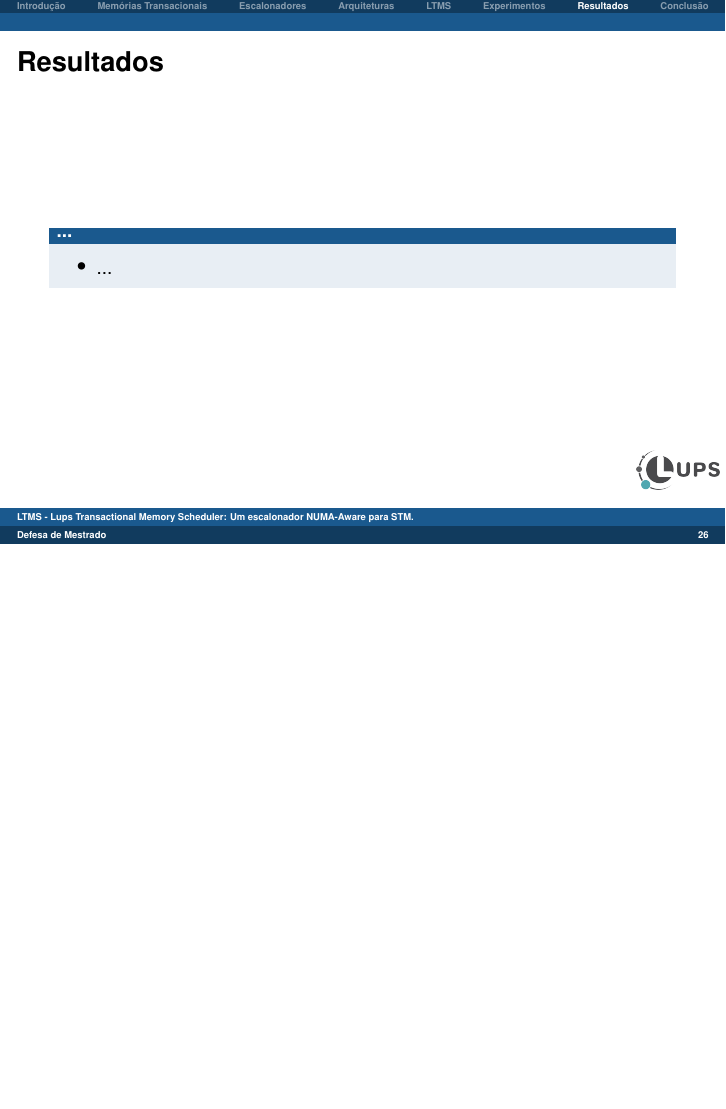
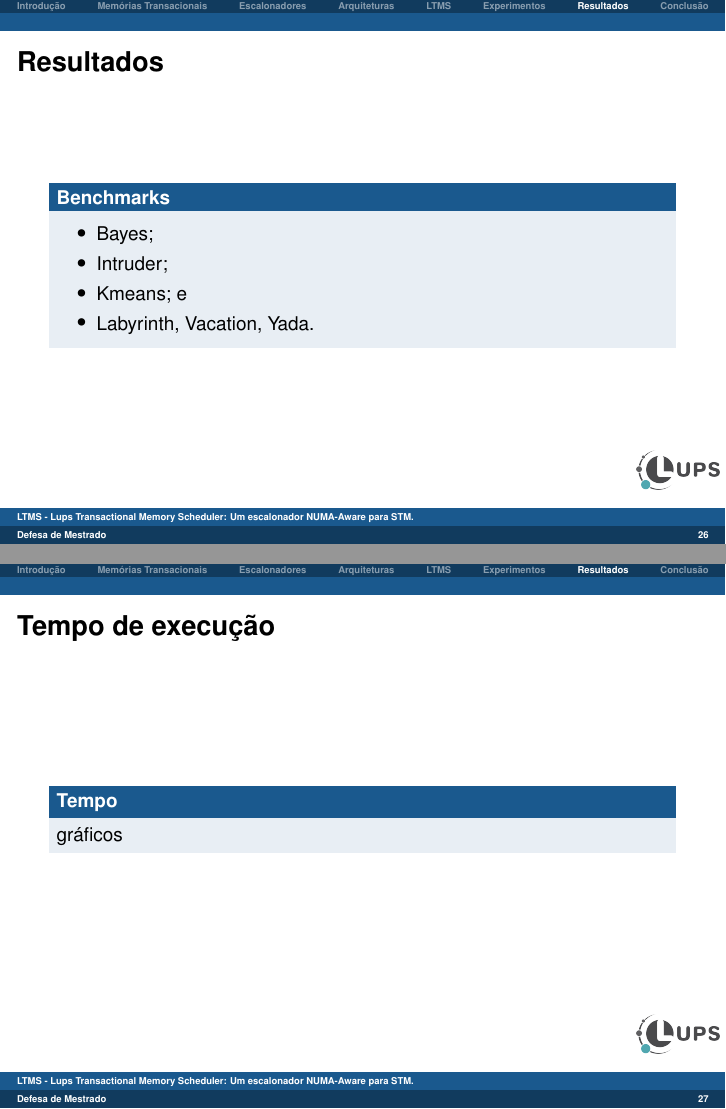
Before and after one commit to MichaelACosta/dissertation_presentation, LaTeX slides (dissertation.tex): page 26 of 28 before the commit and pages 26 and 27 of 30 after it, the two joined at a grey line, the shorter picture padded with empty space. Compiled offline with pdfLaTeX.

Commit message:
adds text about results
Signed-off-by: Michael Costa <michael.costa@nave.rs>

```diff
--- a/dissertation.tex
+++ b/dissertation.tex
@@ -552,10 +552,25 @@ MCATS & Modelo Analítico \\
 
 \section{Resultados}
 \begin{frame} \frametitle{Resultados}
-    \begin{block}{...}
+    \begin{block}{Benchmarks}
         \begin{itemize}
-        	\item ...
+        	\item Bayes;
+        	\item Intruder;
+        	\item Kmeans; e
+        	\item Labyrinth, Vacation, Yada.
         \end{itemize}
+    \end{block}
+\end{frame}
+
+\begin{frame} \frametitle{Tempo de execução}
+    \begin{block}{Tempo}
+        gráficos
+    \end{block}
+\end{frame}
+
+\begin{frame} \frametitle{Aborts}
+    \begin{block}{Aborts}
+        gráficos
     \end{block}
 \end{frame}
 
```
Also changed, not shown: dissertation.pdf, 4 other files.
